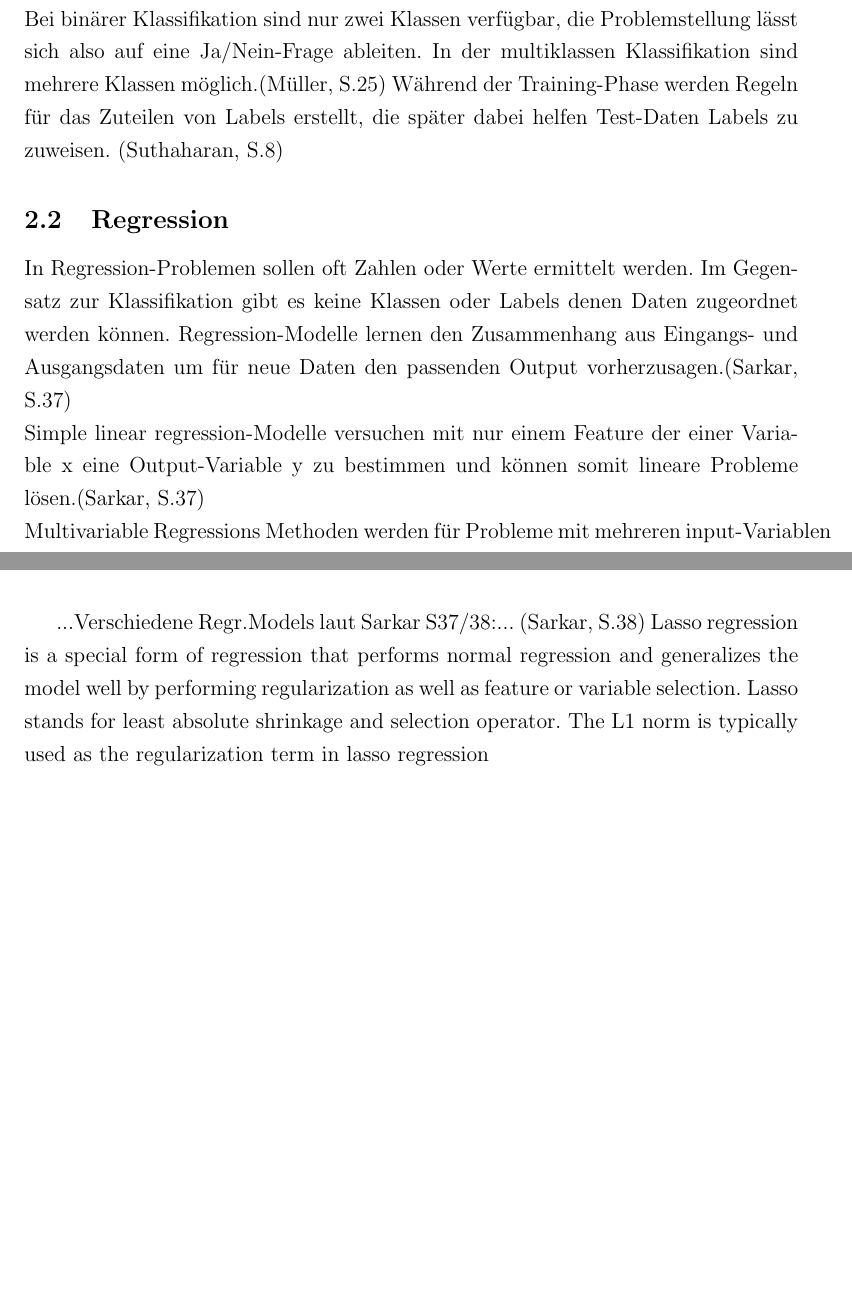
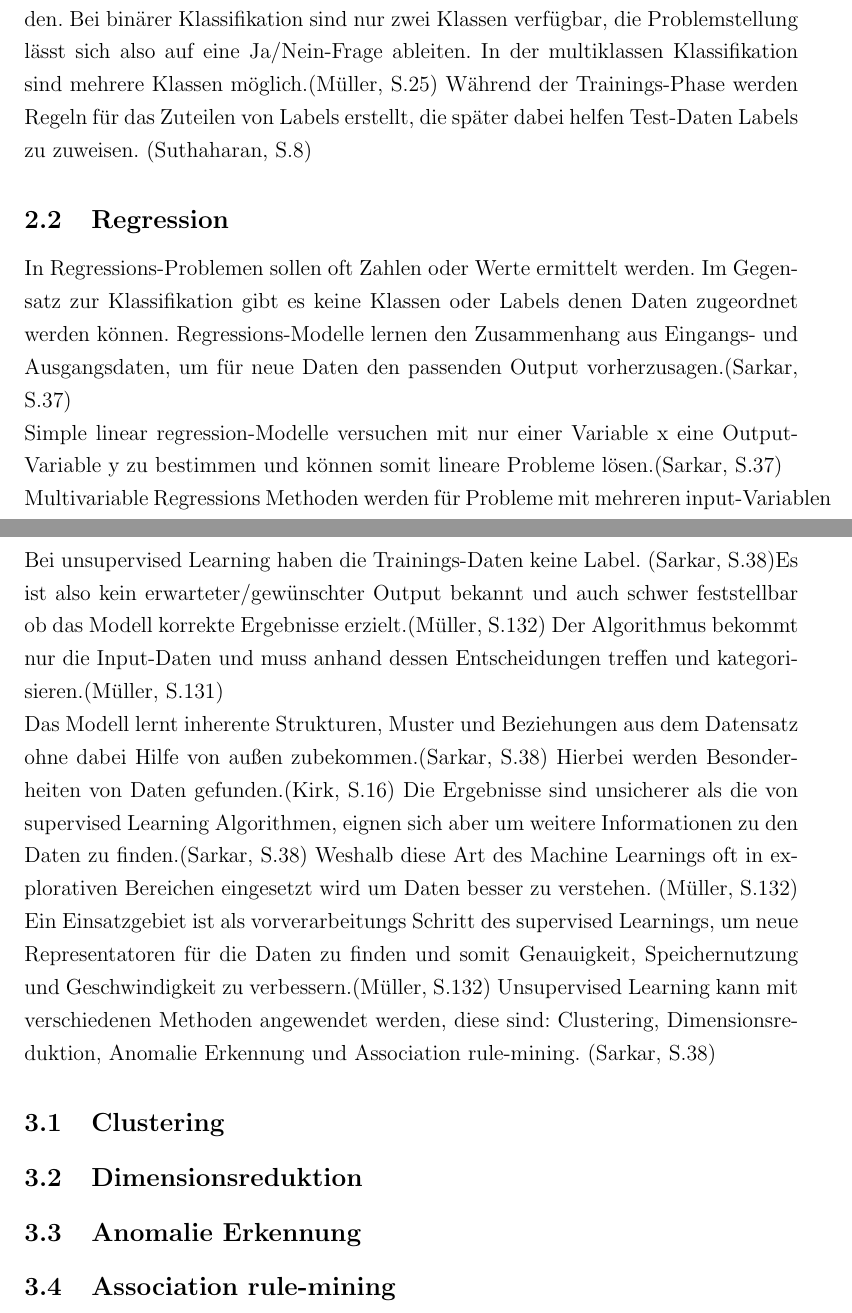
Before and after one commit to LaurasGit/LaTexSeminar, a LaTeX document (Seminararbeit.tex): two parts of pages 4 and 5 of 8 before the commit and two parts of pages 4 and 6 of 8 after it, joined at a grey line, cut so that both start at the same text, the shorter picture padded with empty space. Compiled offline with pdfLaTeX; the source files are stored in an older character set and shown here as Unicode.

Commit message:
started unsupervised

```diff
--- a/Seminararbeit.tex
+++ b/Seminararbeit.tex
@@ -38,23 +38,37 @@ tmargin={2.5cm},bmargin = {2.5cm}]{geometry}
 
 	\subsection{Klassifikation}
 
-	Das Ziel der Klassifikation ist es ein Klassenlabel für die eingehenden Daten voraus zusagen. Die verschiedenen Label sind Teil einer vorgegebenen Liste. (Müller, S.25) Die Klassifikation kann in binäre und multiklassen Klassifkation aufgeteilt werden. Bei binärer Klassifikation sind nur zwei Klassen verfügbar, die Problemstellung lässt sich also auf eine Ja/Nein-Frage ableiten. In der multiklassen Klassifikation sind mehrere Klassen möglich.(Müller, S.25) Während der Training-Phase werden Regeln für das Zuteilen von Labels erstellt, die später dabei helfen Test-Daten Labels zu zuweisen. (Suthaharan, S.8)
+	Das Ziel der Klassifikation ist es ein Klassenlabel für die eingehenden Daten voraus zusagen. Die verschiedenen Label sind Teil einer vorgegebenen Liste. (Müller, S.25) Die Klassifikation kann in binäre und multiklassen Klassifkation aufgeteilt werden. Bei binärer Klassifikation sind nur zwei Klassen verfügbar, die Problemstellung lässt sich also auf eine Ja/Nein-Frage ableiten. In der multiklassen Klassifikation sind mehrere Klassen möglich.(Müller, S.25) Während der Trainings-Phase werden Regeln für das Zuteilen von Labels erstellt, die später dabei helfen Test-Daten Labels zu zuweisen. (Suthaharan, S.8)
 
 
 	\subsection{Regression}
-	In Regression-Problemen sollen oft Zahlen oder Werte ermittelt werden. Im Gegensatz zur Klassifikation gibt es keine Klassen oder Labels denen Daten zugeordnet werden können. Regression-Modelle lernen den Zusammenhang aus Eingangs- und Ausgangsdaten um für neue Daten den passenden Output vorherzusagen.(Sarkar, S.37) \newline
-	Simple linear regression-Modelle versuchen mit nur einem Feature der einer Variable x eine Output-Variable y zu bestimmen und können somit lineare Probleme lösen.(Sarkar, S.37)\newline
+	In Regressions-Problemen sollen oft Zahlen oder Werte ermittelt werden. Im Gegensatz zur Klassifikation gibt es keine Klassen oder Labels denen Daten zugeordnet werden können. Regressions-Modelle lernen den Zusammenhang aus Eingangs- und Ausgangsdaten, um für neue Daten den passenden Output vorherzusagen.(Sarkar, S.37) \newline
+	Simple linear regression-Modelle versuchen mit nur einer Variable x eine Output-Variable y zu bestimmen und können somit lineare Probleme lösen.(Sarkar, S.37)\newline
 	Multivariable Regressions Methoden werden für Probleme mit mehreren input-Variablen in Form eines Vektors und nur einer Output-Variable verwendet.(Sarkar, S.38) \newline
 	Ein Sonderfall der Multivariablen Regression ist die Polynomiale Regression. Hier ist die Ausgabevariable Polynom n-ten Grades der Eingangsvariable  (Sarkar, S.38)\newline
 	Nichtlineare Regressions Modelle stellen zwischen Ein- und Ausgehendendaten eine Beziehung auf Basis einer Kombination aus nicht-linearen Funktionen her.(Sarkar, S.38)\newline
+	%Lasso regression is a special form of regression that performs normal regression and generalizes the
+	%model well by performing regularization as well as feature or variable selection. Lasso stands for least absolute
+	%shrinkage and selection operator. The L1 norm is typically used as the regularization term in lasso regression
+	%Ridge regression is another special form of regression that performs normal regression and generalizes
+	%the model by performing regularization to prevent overfitting the model. Typically the L2 norm is used as the
+	%regularization term in ridge regression
+	%Generalized linear models are generic frameworks that can be used to model data predicting different
+	%types of output responses, including continuous, discrete, and ordinal data. Algorithms like logistic
+	%regression are used for categorical data and ordered probit regression for ordinal data.(Sarkar, S.38)
 
-	...Verschiedene Regr.Models laut Sarkar S37/38:...
-	(Sarkar, S.38)
-	Lasso regression is a special form of regression that performs normal regression and generalizes the
-	model well by performing regularization as well as feature or variable selection. Lasso stands for least absolute
-	shrinkage and selection operator. The L1 norm is typically used as the regularization term in lasso regression
+
 	\newpage
 	\section{Unsupervised Learning}
+	 Bei unsupervised Learning haben die Trainings-Daten keine Label. (Sarkar, S.38)Es ist also kein erwarteter/gewünschter Output bekannt und auch schwer feststellbar ob das Modell korrekte Ergebnisse erzielt.(Müller, S.132) Der Algorithmus bekommt nur die Input-Daten und muss anhand dessen Entscheidungen treffen und kategorisieren.(Müller, S.131)\newline
+	 Das Modell lernt inherente Strukturen, Muster und Beziehungen aus dem Datensatz ohne dabei Hilfe von außen zubekommen.(Sarkar, S.38) Hierbei werden Besonderheiten von Daten gefunden.(Kirk, S.16) Die Ergebnisse sind unsicherer als die von supervised Learning Algorithmen, eignen sich aber um weitere Informationen zu den Daten zu finden.(Sarkar, S.38) Weshalb diese Art des Machine Learnings oft in explorativen Bereichen eingesetzt wird um Daten besser zu verstehen. (Müller, S.132) Ein Einsatzgebiet ist als vorverarbeitungs Schritt des supervised Learnings, um neue Representatoren für die Daten zu finden und somit Genauigkeit, Speichernutzung und Geschwindigkeit zu verbessern.(Müller, S.132)
+	 Unsupervised Learning kann mit verschiedenen Methoden angewendet werden, diese sind: Clustering, Dimensionsreduktion, Anomalie Erkennung und Association rule-mining. (Sarkar, S.38)
+
+	 \subsection{Clustering}
+	 \subsection{Dimensionsreduktion}
+	 \subsection{Anomalie Erkennung}
+	 \subsection{Association rule-mining}
+
 	\newpage
 	\section{Reinforcement Learning}
 	\newpage
```
Also changed, not shown: Seminararbeit.pdf, Seminararbeit.tex (2 more changed lines), 4 other files.
